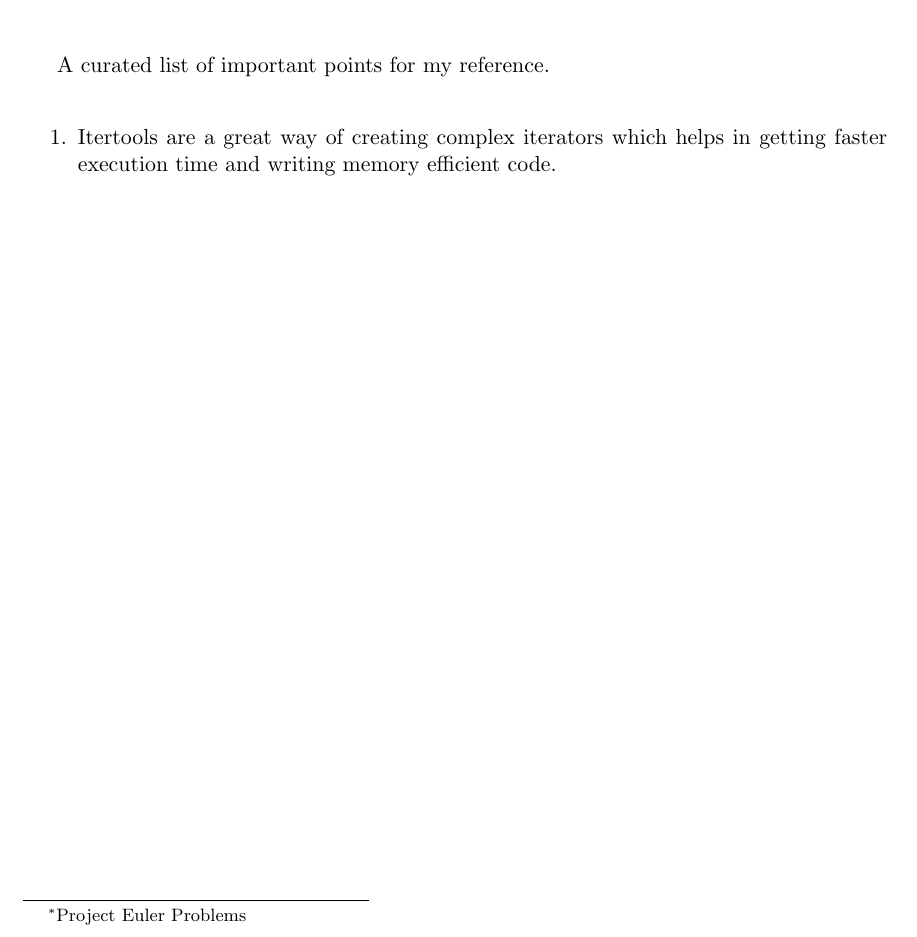
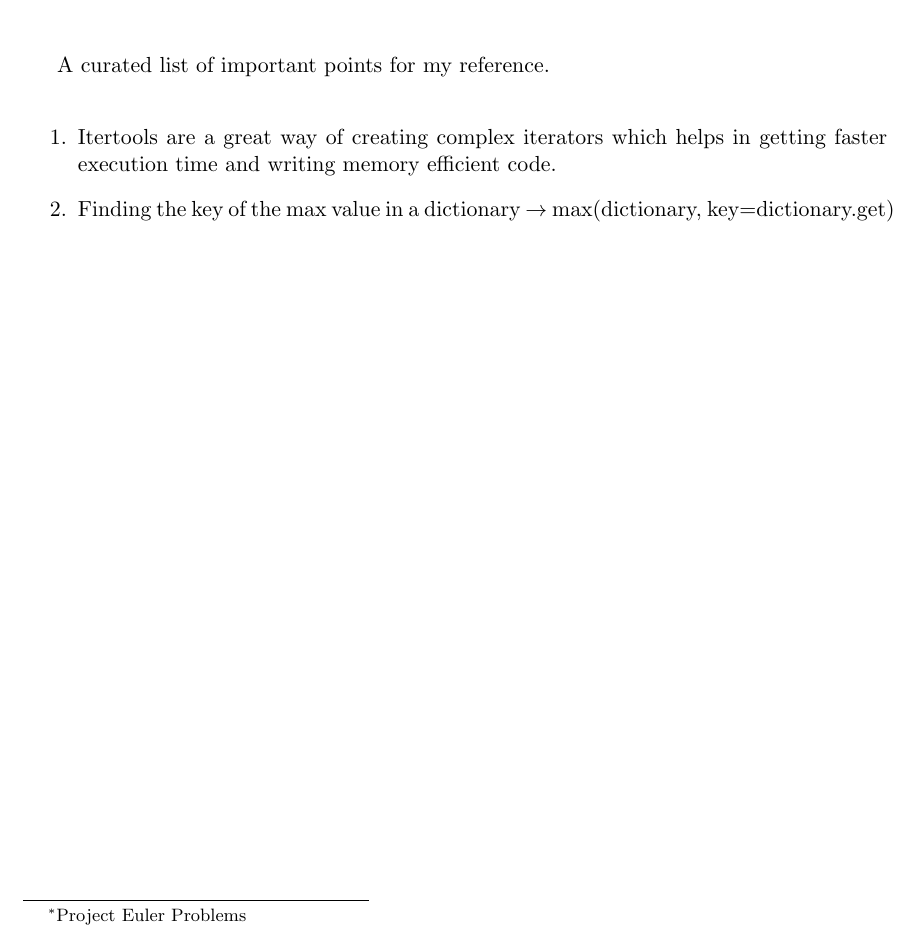
Before and after one commit to Curovearth/LearnPython.py, a LaTeX document (00-Project Euler Problems/projectEulernotes.tex): part of the page, cut so that both start at the same text. Compiled offline with pdfLaTeX.

Commit message:
update latex for euler prob

```diff
--- a/00-Project Euler Problems/projectEulernotes.tex
+++ b/00-Project Euler Problems/projectEulernotes.tex
@@ -14,5 +14,6 @@
     A curated list of important points for my reference.\\
     \begin{enumerate}
         \item Itertools are a great way of creating complex iterators which helps in getting faster execution time and writing memory efficient code.
+        \item Finding the key of the max value in a dictionary $\rightarrow$ max(dictionary, key=dictionary.get)
     \end{enumerate}
 \end{document}
```
Also changed, not shown: 00-Project Euler Problems/projectEulernotes.pdf, 4 other files.
